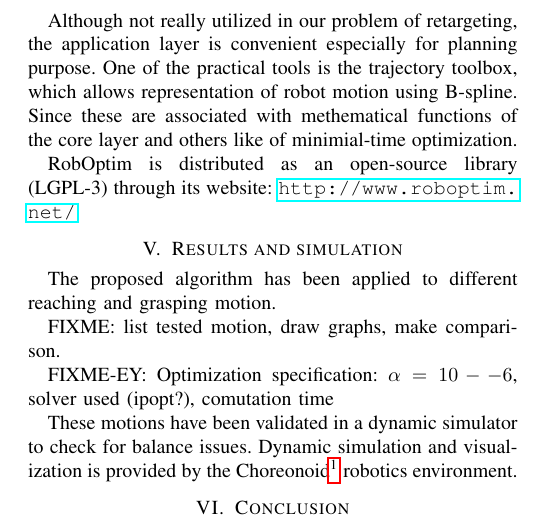
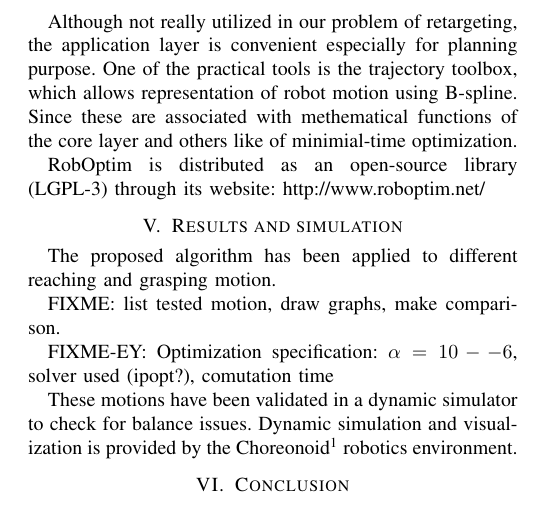
Before and after one commit to thomas-moulard/13humanoids, a LaTeX paper (retargeting-humanoid2013.tex): part of page 5 of 5, cut so that both start at the same text. Compiled offline with pdfLaTeX.

Commit message:
deactivated hyperlink (not recommended by IEEE)

```diff
--- a/retargeting-humanoid2013.tex
+++ b/retargeting-humanoid2013.tex
@@ -16,7 +16,7 @@
 
 % The following packages can be found on http:\\www.ctan.org
 \usepackage{graphicx}
-\usepackage{hyperref}
+% \usepackage{hyperref}
 \usepackage{textcomp}
 \usepackage{stfloats}
 %\usepackage{epsfig} % for postscript graphics files
@@ -588,7 +588,7 @@ others like of minimial-time optimization.
 
 
 RobOptim is distributed as an open-source library (\mbox{LGPL-3}) through its
-website: \url{http://www.roboptim.net/}
+website: http://www.roboptim.net/
 
 
 
@@ -617,7 +617,7 @@ FIXME-EY: Optimization specification: $\alpha=10-{-6}$, solver used (ipopt?), co
 
 These motions have been validated in a dynamic simulator to check for
 balance issues. Dynamic simulation and visualization is provided by
-the Choreonoid\footnote{\url{http://www.choreonoid.org/en/}} robotics
+the Choreonoid\footnote{http://www.choreonoid.org/en/} robotics
 environment.
 
 
```
